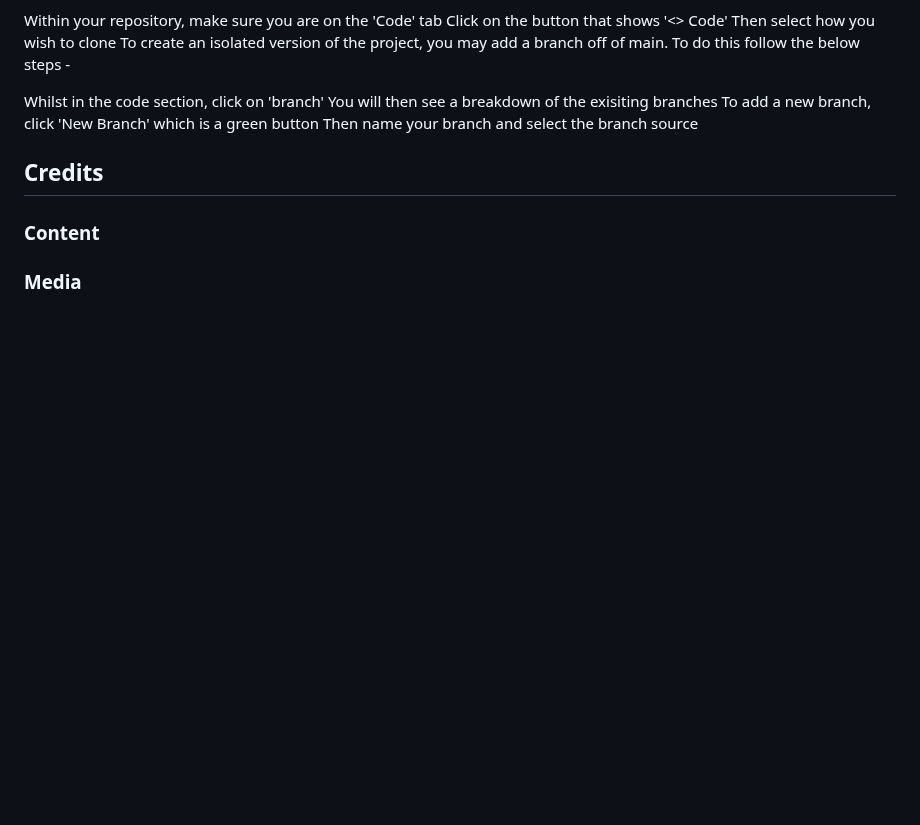
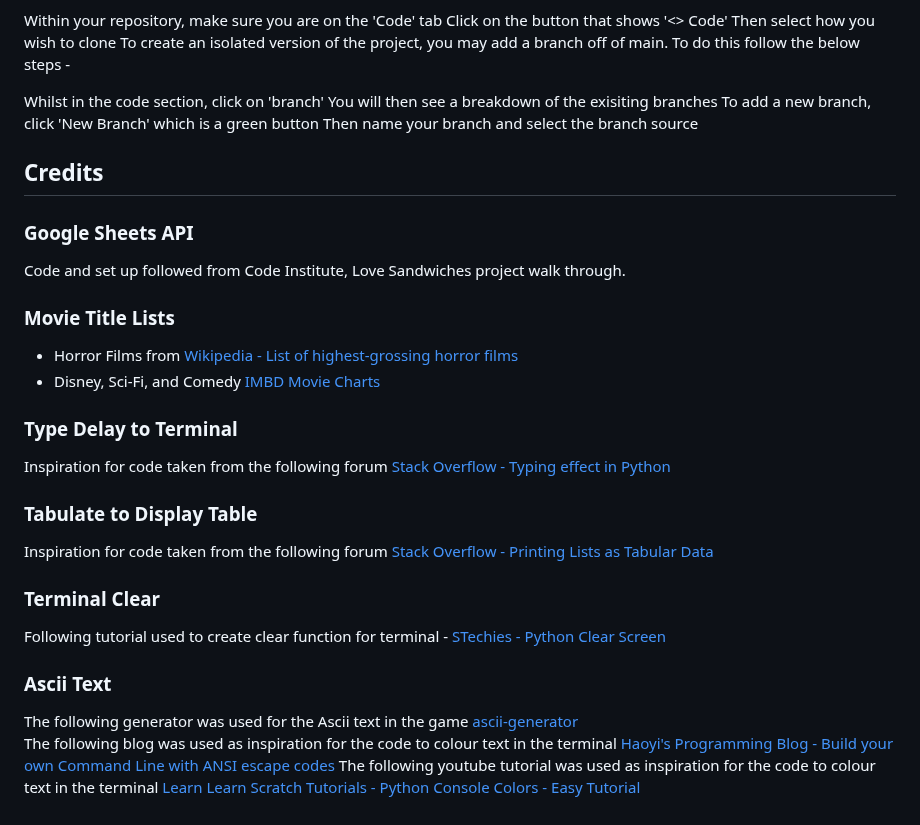
Before and after one commit to NDOMINEY/movie-hangman, a Markdown page: README.md, the part around the change. GitHub-like rendering; blank space fills up the shorter version.

Commit message:
Add credit for code and tutorials to README

```diff
--- a/README.md
+++ b/README.md
@@ -264,8 +264,30 @@ Then name your branch and select the branch source
 
 ## Credits
 
-### Content
+### Google Sheets API
+
+Code and set up followed from Code Institute, Love Sandwiches project walk through.
+
+### Movie Title Lists
+
+- Horror Films from [Wikipedia - List of highest-grossing horror films](https://en.wikipedia.org/wiki/List_of_highest-grossing_horror_films)
+- Disney, Sci-Fi, and Comedy [IMBD Movie Charts](https://www.imdb.com/?ref_=nv_home)
+
+### Type Delay to Terminal
+
+Inspiration for code taken from the following forum [Stack Overflow - Typing effect in Python](https://stackoverflow.com/questions/20302331/typing-effect-in-python)
+
+### Tabulate to Display Table
+
+Inspiration for code taken from the following forum [Stack Overflow - Printing Lists as Tabular Data](https://stackoverflow.com/questions/9535954/printing-lists-as-tabular-data)
 
 
+### Terminal Clear
 
-### Media
+Following tutorial used to create clear function for terminal - [STechies - Python Clear Screen](https://www.stechies.com/python-clear-screen/)
+
+### Ascii Text
+
+The following generator was used for the Ascii text in the game [ascii-generator](https://ascii-generator.site/t/) <br>
+The following blog was used as inspiration for the code to colour text in the terminal [Haoyi's Programming Blog - Build your own Command Line with ANSI escape codes](https://www.lihaoyi.com/post/BuildyourownCommandLinewithANSIescapecodes.html)
+The following youtube tutorial was used as inspiration for the code to colour text in the terminal [Learn Learn Scratch Tutorials - Python Console Colors - Easy Tutorial](https://www.youtube.com/watch?v=u4QmAIoo4i0)
```
